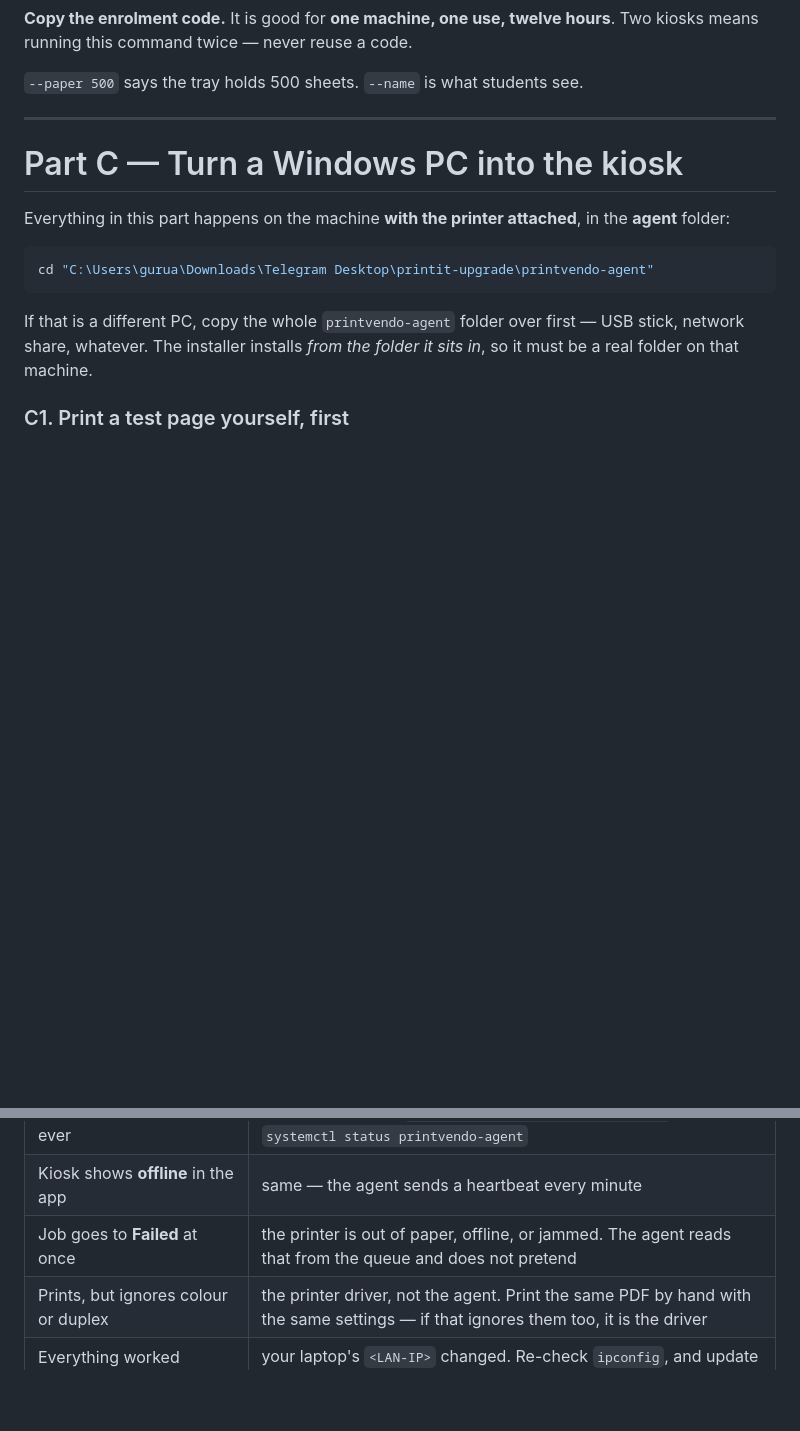
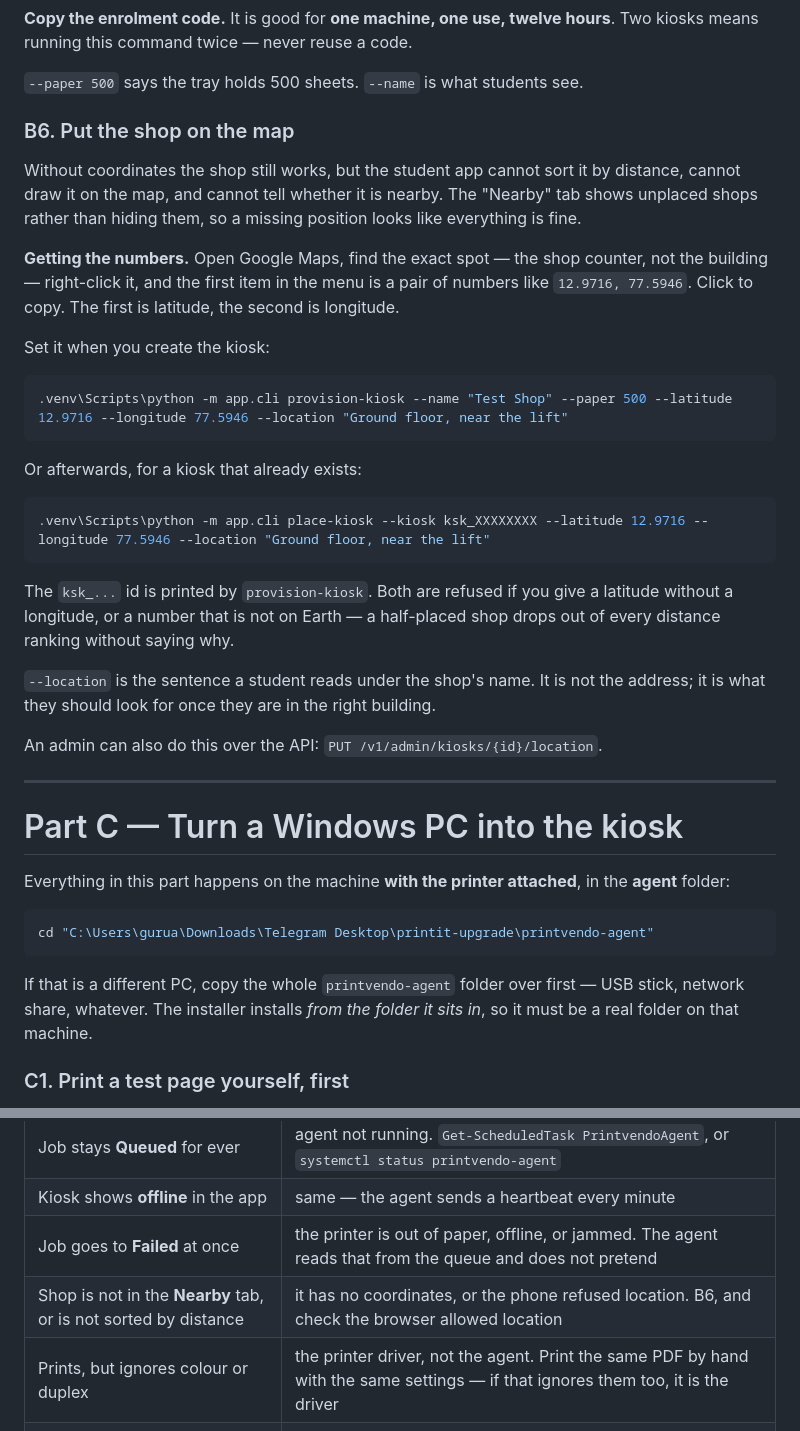
Before and after one commit to AdityaKotte1/printvendo-agent, a Markdown page: SETUP.md, 2 parts joined by grey strips. GitHub-like rendering; blank space fills up the shorter version.

Commit message:
docs: how a shop gets onto the map
Coordinates are what the Nearby tab and the map run on, and nothing in the guide said where the numbers come from or that a kiosk created without them could be placed afterwards. B6 covers both, including that an unplaced shop is listed rather than hidden -- so a missing position looks exactly like a working one.

Co-Authored-By: Claude Opus 5 <noreply@anthropic.com>
Claude-Session: https://claude.ai/code/session_01U6SoZrYutKGJnYJiZQedEx

````diff
--- a/SETUP.md
+++ b/SETUP.md
@@ -156,6 +156,40 @@ enrolment code (spend within 12h): dve_HrZzapHvWhc-4M7kIJo-ayR5J9D10VaD
 hours**. Two kiosks means running this command twice — never reuse a code.
 
 `--paper 500` says the tray holds 500 sheets. `--name` is what students see.
+
+### B6. Put the shop on the map
+
+Without coordinates the shop still works, but the student app cannot sort it by
+distance, cannot draw it on the map, and cannot tell whether it is nearby. The
+"Nearby" tab shows unplaced shops rather than hiding them, so a missing position
+looks like everything is fine.
+
+**Getting the numbers.** Open Google Maps, find the exact spot — the shop
+counter, not the building — right-click it, and the first item in the menu is a
+pair of numbers like `12.9716, 77.5946`. Click to copy. The first is latitude,
+the second is longitude.
+
+Set it when you create the kiosk:
+
+```powershell
+.venv\Scripts\python -m app.cli provision-kiosk --name "Test Shop" --paper 500 --latitude 12.9716 --longitude 77.5946 --location "Ground floor, near the lift"
+```
+
+Or afterwards, for a kiosk that already exists:
+
+```powershell
+.venv\Scripts\python -m app.cli place-kiosk --kiosk ksk_XXXXXXXX --latitude 12.9716 --longitude 77.5946 --location "Ground floor, near the lift"
+```
+
+The `ksk_...` id is printed by `provision-kiosk`. Both are refused if you give a
+latitude without a longitude, or a number that is not on Earth — a half-placed
+shop drops out of every distance ranking without saying why.
+
+`--location` is the sentence a student reads under the shop's name. It is not
+the address; it is what they should look for once they are in the right
+building.
+
+An admin can also do this over the API: `PUT /v1/admin/kiosks/{id}/location`.
 
 ---
 
@@ -433,6 +467,7 @@ Other symptoms:
 | Job stays **Queued** for ever | agent not running. `Get-ScheduledTask PrintvendoAgent`, or `systemctl status printvendo-agent` |
 | Kiosk shows **offline** in the app | same — the agent sends a heartbeat every minute |
 | Job goes to **Failed** at once | the printer is out of paper, offline, or jammed. The agent reads that from the queue and does not pretend |
+| Shop is not in the **Nearby** tab, or is not sorted by distance | it has no coordinates, or the phone refused location. B6, and check the browser allowed location |
 | Prints, but ignores colour or duplex | the printer driver, not the agent. Print the same PDF by hand with the same settings — if that ignores them too, it is the driver |
 | Everything worked yesterday, nothing today | your laptop's `<LAN-IP>` changed. Re-check `ipconfig`, and update `--api` |
 
````
